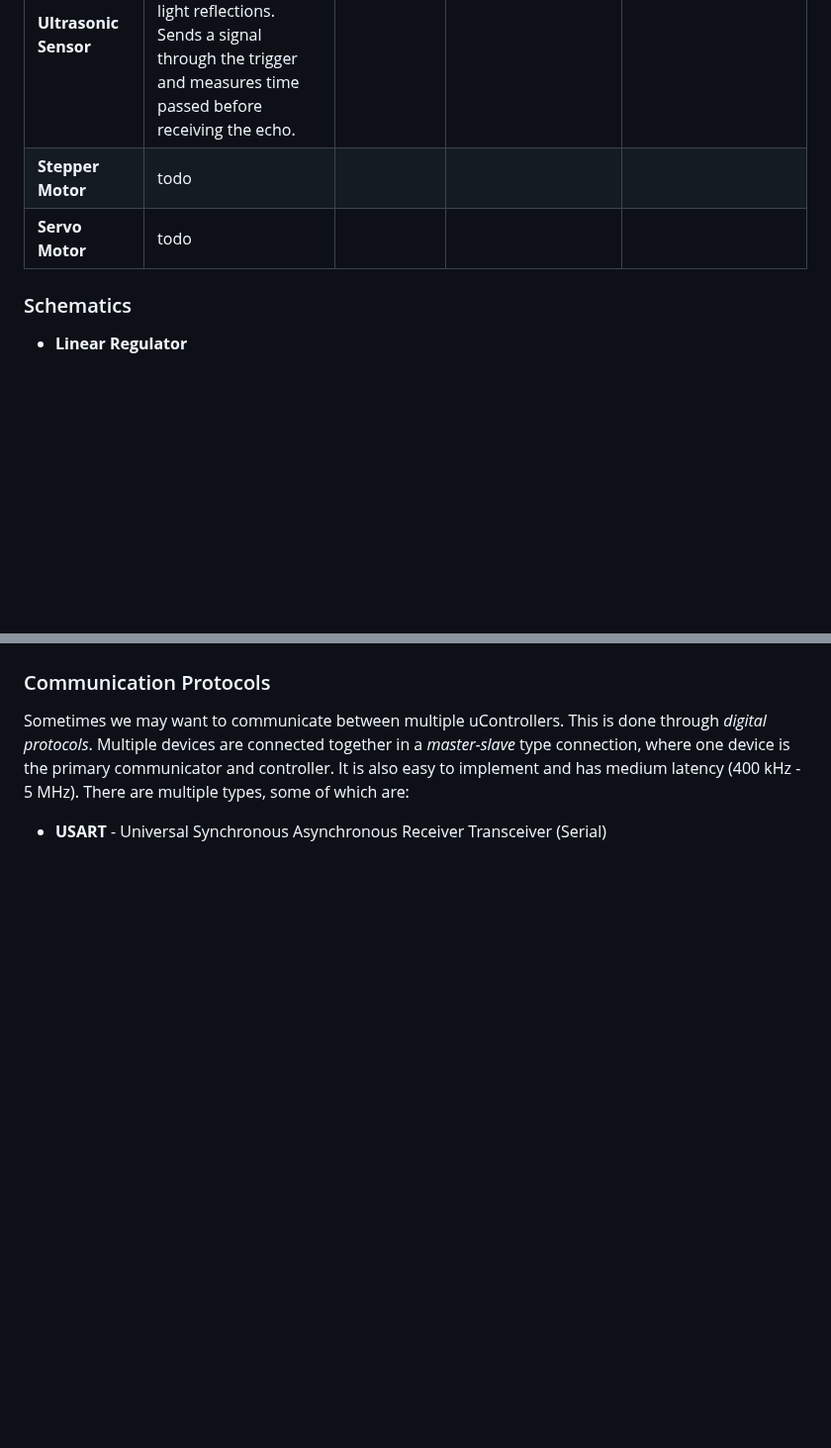
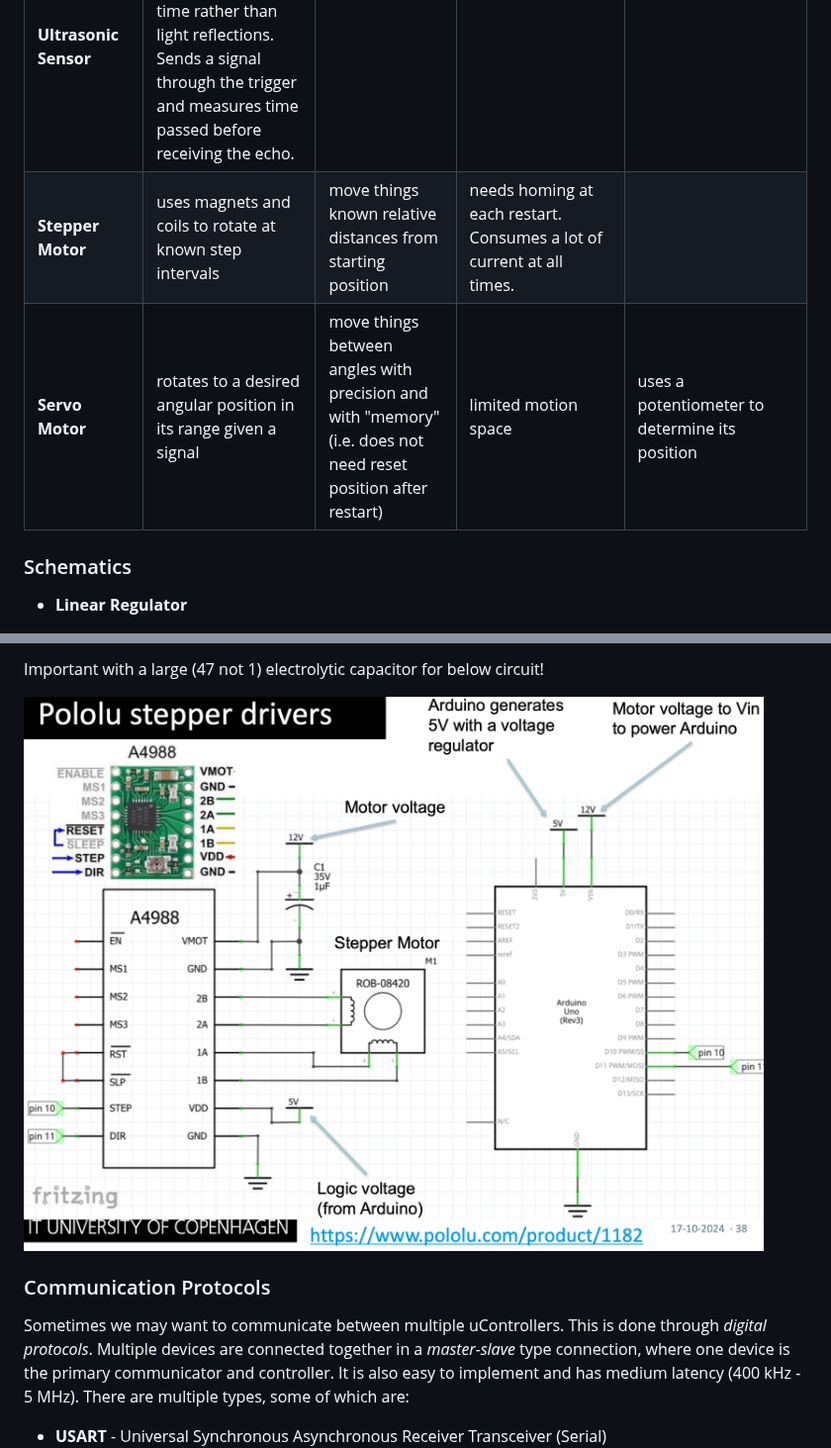
Before and after one commit to Mie-Jonasson/ComputerScienceMasters, a Markdown page: HowToMakeAlmostAnything/ExamNotes.md, 2 parts joined by grey strips. Shown at 99% size. GitHub-like rendering; pictures changed too: HowToMakeAlmostAnything/images/stepper_driver.png (added); blank space fills up the shorter version.

Commit message:
Add notes on servos and stepper motors from lecture 8

```diff
--- a/HowToMakeAlmostAnything/ExamNotes.md
+++ b/HowToMakeAlmostAnything/ExamNotes.md
@@ -404,8 +404,8 @@ A circuit can be represented in many ways. The most common ways are the followin
 | **Linear Regulators** | use a fixed Voltage reference and a transistor to produce constant output voltage | Input Voltage Variations | Generates Heat when Vin >>> Vout, can only decrease i.e. it must hold that Vin > Vout | Place capacitors for both Vin and Vout for stability. When powering the arduino with the 12V plug, a linear regulator is used to produce the 5V port. |
 | **DC/DC Converter** | Converts one DC voltage to another DC voltage. *Buck* steps down, *Boost* steps up, *Buck-Boost* may do either. Almost no energy loss. | Input Voltage Variations | Noisy (not suitable for precise analog measurements) | Power In = Power Out, but the Current (I) changes inversely proportional to the voltage. |
 | **Ultrasonic Sensor** | Similar to IR sensors but works with sound and time rather than light reflections. Sends a signal through the trigger and measures time passed before receiving the echo. | | | |
-| **Stepper Motor** | todo | | | |
-| **Servo Motor** | todo | | | |
+| **Stepper Motor** | uses magnets and coils to rotate at known step intervals | move things known relative distances from starting position | needs homing at each restart. Consumes a lot of current at all times. | |
+| **Servo Motor** | rotates to a desired angular position in its range given a signal | move things between angles with precision and with "memory" (i.e. does not need reset position after restart) | limited motion space | uses a potentiometer to determine its position |
 
 ### Schematics
 
@@ -419,3 +434,6 @@ A circuit can be represented in many ways. The most common ways are the followin
+Important with a large (47 not 1) electrolytic capacitor for below circuit!
+
+![](images/stepper_driver.png)
 
 ### Communication Protocols
 Sometimes we may want to communicate between multiple uControllers. This is done through *digital protocols*.
```
Also changed, not shown: other parts of HowToMakeAlmostAnything/ExamNotes.md (+15 -0 lines), HowToMakeAlmostAnything/images/servo.png (added), HowToMakeAlmostAnything/images/servo_2.png (added), HowToMakeAlmostAnything/images/servo_control.png (added), HowToMakeAlmostAnything/images/stepper.png (added), HowToMakeAlmostAnything/images/stepper_control.png (added).
